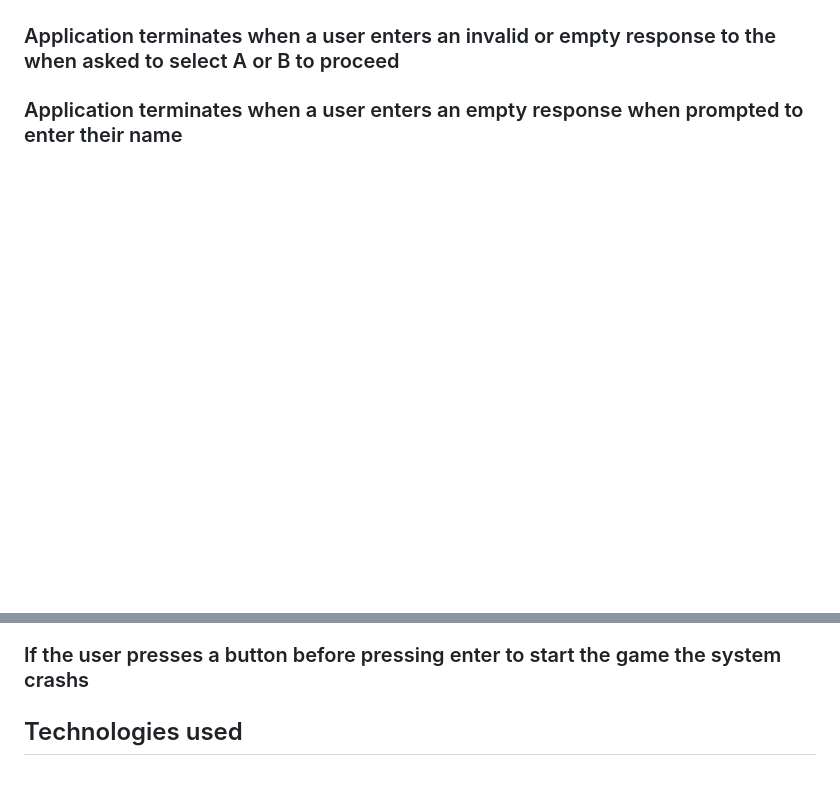
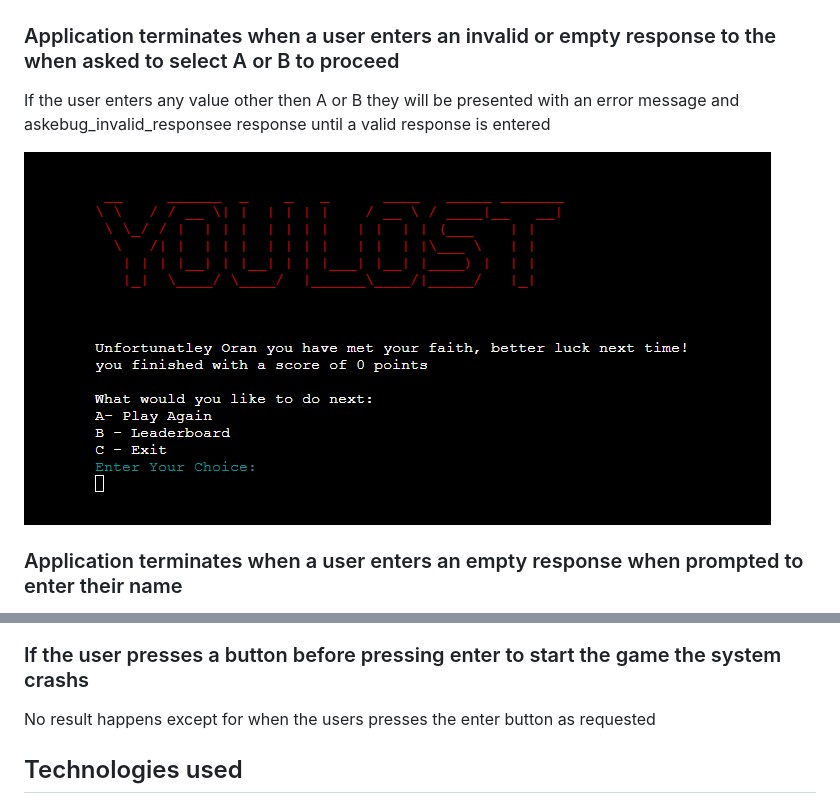
Before and after one commit to Oran-123/Hangman, a Markdown page: README.md, 2 parts joined by grey strips. Rendered like a GitHub page; blank space fills up the shorter version.

Commit message:
add details and images for the resolved bugs

```diff
--- a/README.md
+++ b/README.md
@@ -336,6 +336,9 @@ This leads to poor user experience.
 
 ### Application terminates when a user enters an invalid or empty response to the when asked to select A or B to proceed
 
+If the user enters any value other then A or B they will be presented with an error message and askebug_invalid_responsee response until a valid response is entered
+
+![Invalid response bug](/documents/images/bug_lost_message.png)
 
 ### Application terminates when a user enters an empty response when prompted to enter their name
 
@@ -348,6 +365,7 @@ This leads to poor user experience.
 
 ### If the user presses a button before pressing enter to start the game the system crashs
 
+No result happens except for when the users presses the enter button as requested
 
 ## Technologies used
 
```
Also changed, not shown: other parts of README.md (+14 -0 lines).
